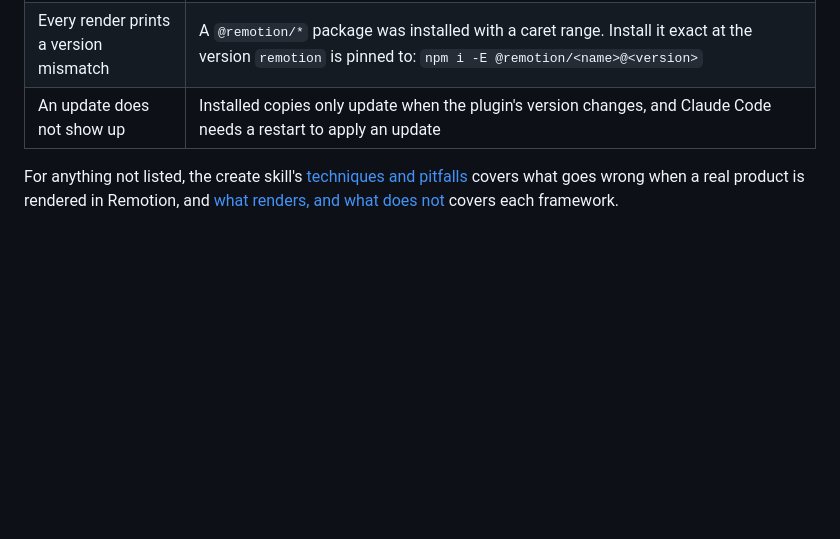
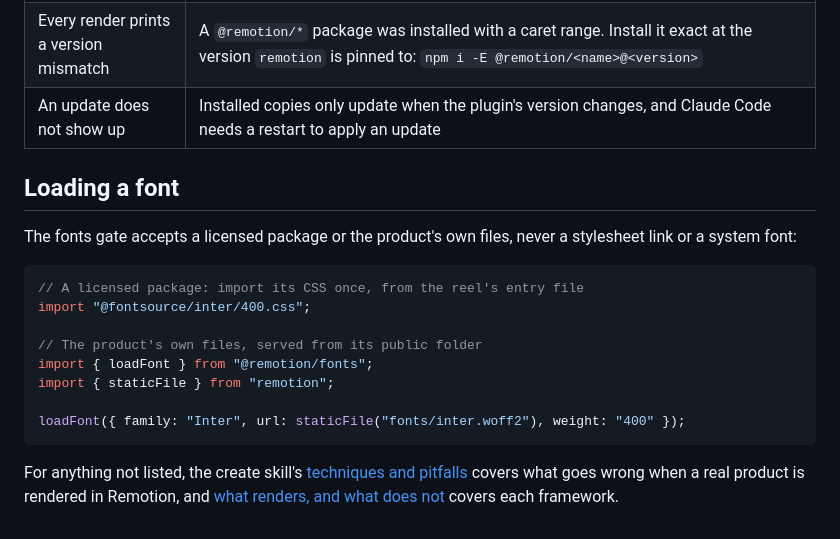
Before and after one commit to wingleung/react-launch-video, a Markdown page: docs/troubleshooting.md, the part around the change. GitHub-like rendering; blank space fills up the shorter version.

Commit message:
docs(troubleshooting): show how to load a font
An assistant re-test found the one gap left: every answer to the fonts gate question noted the docs never show a load. The example uses @remotion/fonts' real signature and the @fontsource import the gate accepts.

````diff
--- a/docs/troubleshooting.md
+++ b/docs/troubleshooting.md
@@ -20,6 +20,21 @@ What goes wrong when a reel is set up, rendered or checked, with the cause and t
 | Every render prints a version mismatch        | A `@remotion/*` package was installed with a caret range. Install it exact at the version `remotion` is pinned to: `npm i -E @remotion/<name>@<version>`                                                                                                                   |
 | An update does not show up                    | Installed copies only update when the plugin's version changes, and Claude Code needs a restart to apply an update                                                                                                                                                         |
 
+## Loading a font
+
+The fonts gate accepts a licensed package or the product's own files, never a stylesheet link or a system font:
+
+```ts
+// A licensed package: import its CSS once, from the reel's entry file
+import "@fontsource/inter/400.css";
+
+// The product's own files, served from its public folder
+import { loadFont } from "@remotion/fonts";
+import { staticFile } from "remotion";
+
+loadFont({ family: "Inter", url: staticFile("fonts/inter.woff2"), weight: "400" });
+```
+
 For anything not listed, the create skill's [techniques and pitfalls](../plugin/skills/create/references/techniques.md)
 covers what goes wrong when a real product is rendered in Remotion, and
 [what renders, and what does not](../plugin/skills/create/references/frameworks.md) covers each framework.
````
